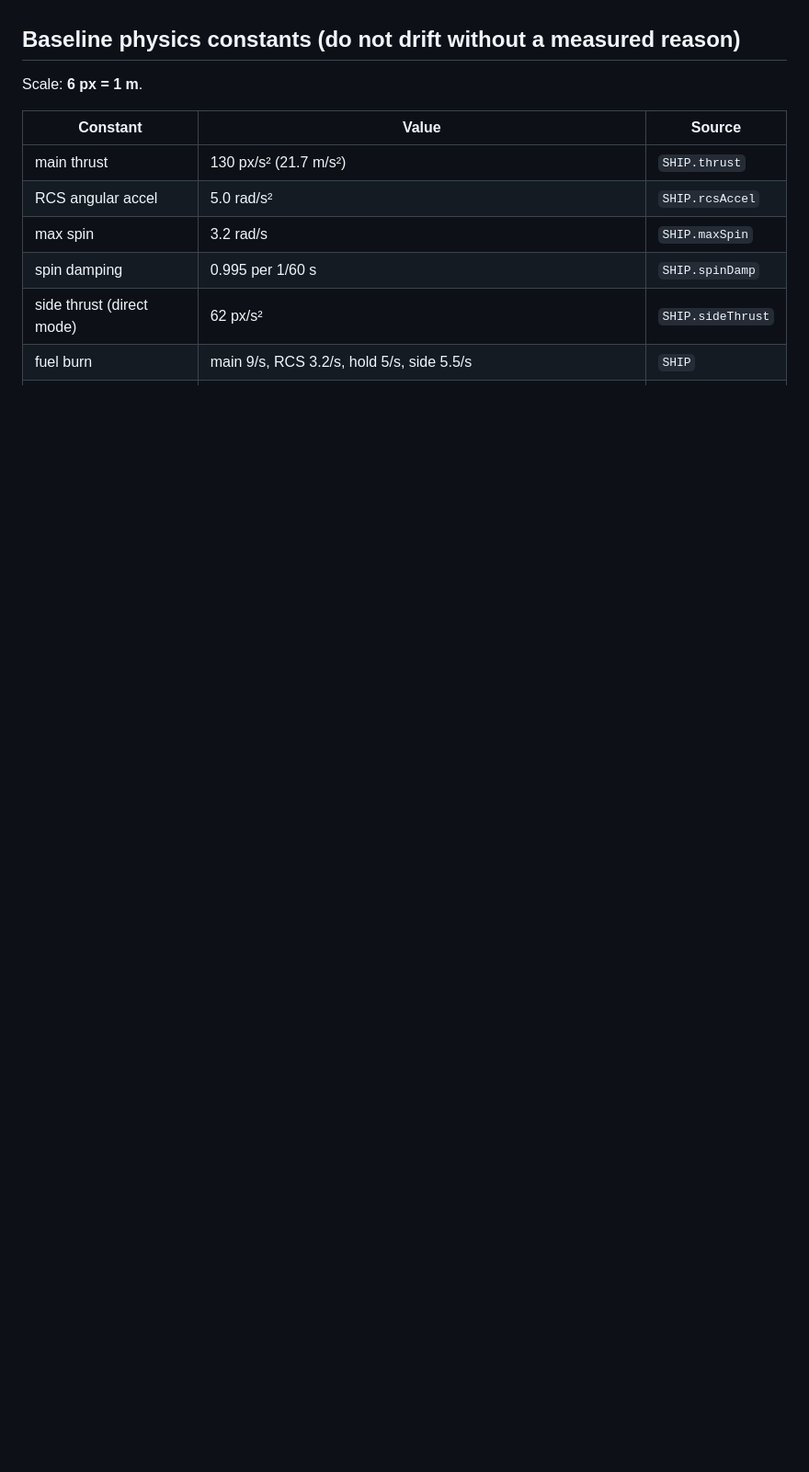
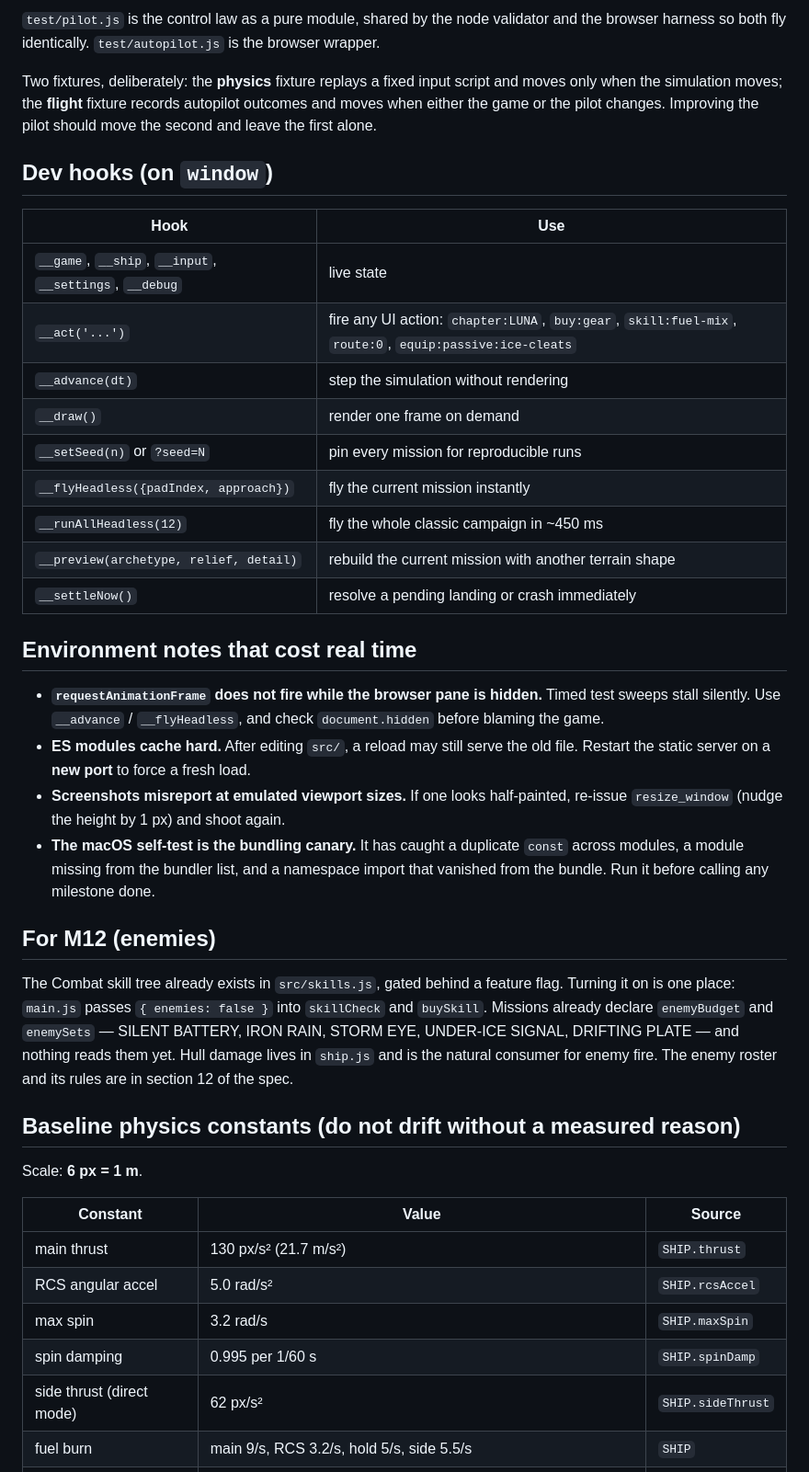
Before and after one commit to TheAIgnostic/lunar-lander, a Markdown page: docs/ARCHITECTURE.md, the part around one of its changes. Shown at 92% size. Drawn GitHub-style; blank space fills up the shorter version.

```diff
--- a/docs/ARCHITECTURE.md
+++ b/docs/ARCHITECTURE.md
@@ -24,3 +54,43 @@ snapshot, which is the seam the M1 severity score plugs into.
+`test/pilot.js` is the control law as a pure module, shared by the node validator and the browser
+harness so both fly identically. `test/autopilot.js` is the browser wrapper.
+
+Two fixtures, deliberately: the **physics** fixture replays a fixed input script and moves only when
+the simulation moves; the **flight** fixture records autopilot outcomes and moves when either the
+game or the pilot changes. Improving the pilot should move the second and leave the first alone.
+
+## Dev hooks (on `window`)
+
+| Hook | Use |
+| --- | --- |
+| `__game`, `__ship`, `__input`, `__settings`, `__debug` | live state |
+| `__act('...')` | fire any UI action: `chapter:LUNA`, `buy:gear`, `skill:fuel-mix`, `route:0`, `equip:passive:ice-cleats` |
+| `__advance(dt)` | step the simulation without rendering |
+| `__draw()` | render one frame on demand |
+| `__setSeed(n)` or `?seed=N` | pin every mission for reproducible runs |
+| `__flyHeadless({padIndex, approach})` | fly the current mission instantly |
+| `__runAllHeadless(12)` | fly the whole classic campaign in ~450 ms |
+| `__preview(archetype, relief, detail)` | rebuild the current mission with another terrain shape |
+| `__settleNow()` | resolve a pending landing or crash immediately |
+
+## Environment notes that cost real time
+
+- **`requestAnimationFrame` does not fire while the browser pane is hidden.** Timed test sweeps stall
+  silently. Use `__advance` / `__flyHeadless`, and check `document.hidden` before blaming the game.
+- **ES modules cache hard.** After editing `src/`, a reload may still serve the old file. Restart the
+  static server on a **new port** to force a fresh load.
+- **Screenshots misreport at emulated viewport sizes.** If one looks half-painted, re-issue
+  `resize_window` (nudge the height by 1 px) and shoot again.
+- **The macOS self-test is the bundling canary.** It has caught a duplicate `const` across modules, a
+  module missing from the bundler list, and a namespace import that vanished from the bundle. Run it
+  before calling any milestone done.
+
+## For M12 (enemies)
+
+The Combat skill tree already exists in `src/skills.js`, gated behind a feature flag. Turning it on
+is one place: `main.js` passes `{ enemies: false }` into `skillCheck` and `buySkill`. Missions
+already declare `enemyBudget` and `enemySets` — SILENT BATTERY, IRON RAIN, STORM EYE, UNDER-ICE
+SIGNAL, DRIFTING PLATE — and nothing reads them yet. Hull damage lives in `ship.js` and is the
+natural consumer for enemy fire. The enemy roster and its rules are in section 12 of the spec.
 
 ## Baseline physics constants (do not drift without a measured reason)
 
```
Also changed, not shown: other parts of docs/ARCHITECTURE.md (+42 -12 lines), README.md (+27 -22 lines), ROADMAP_STATUS.md (+10 -2 lines).
